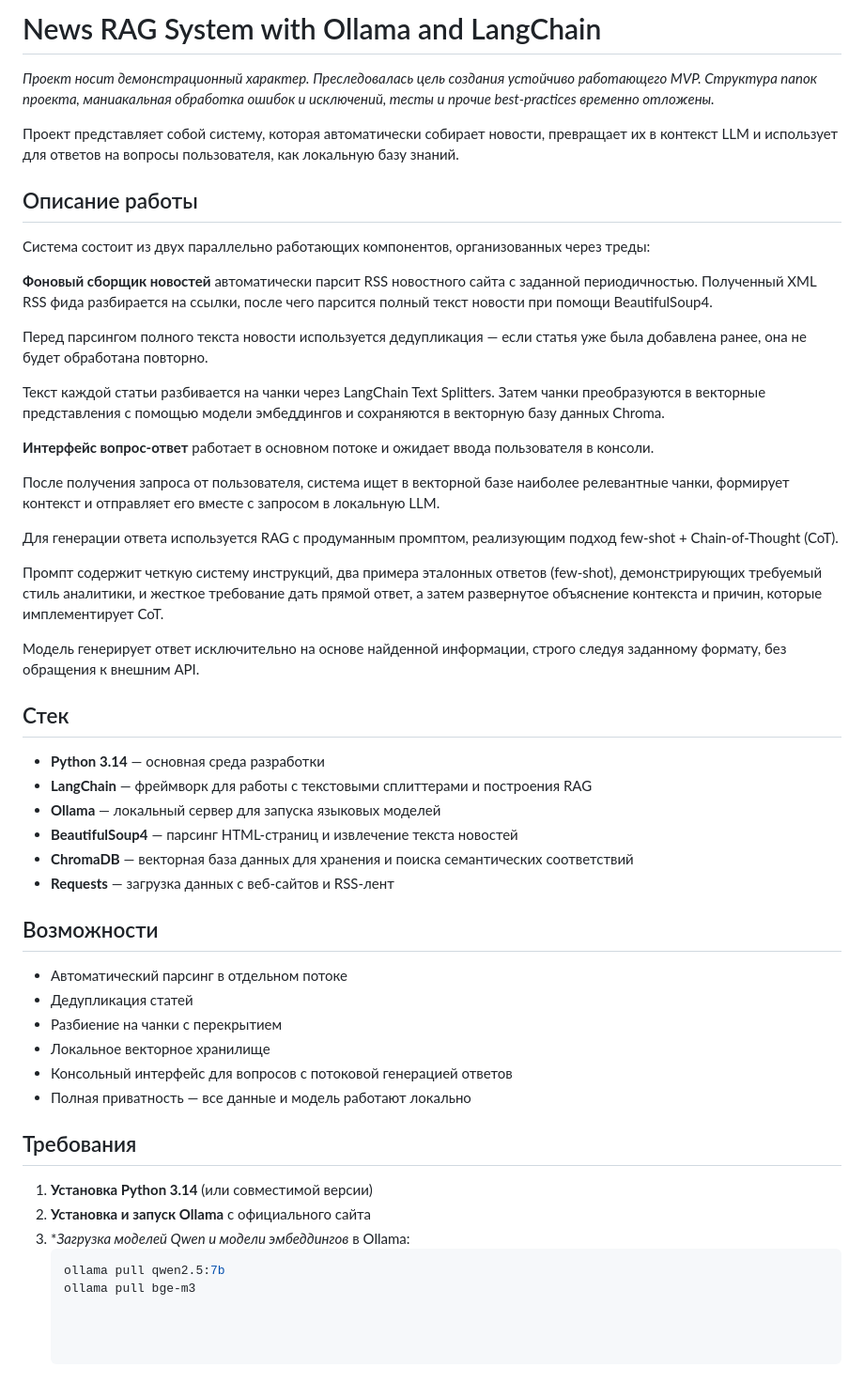
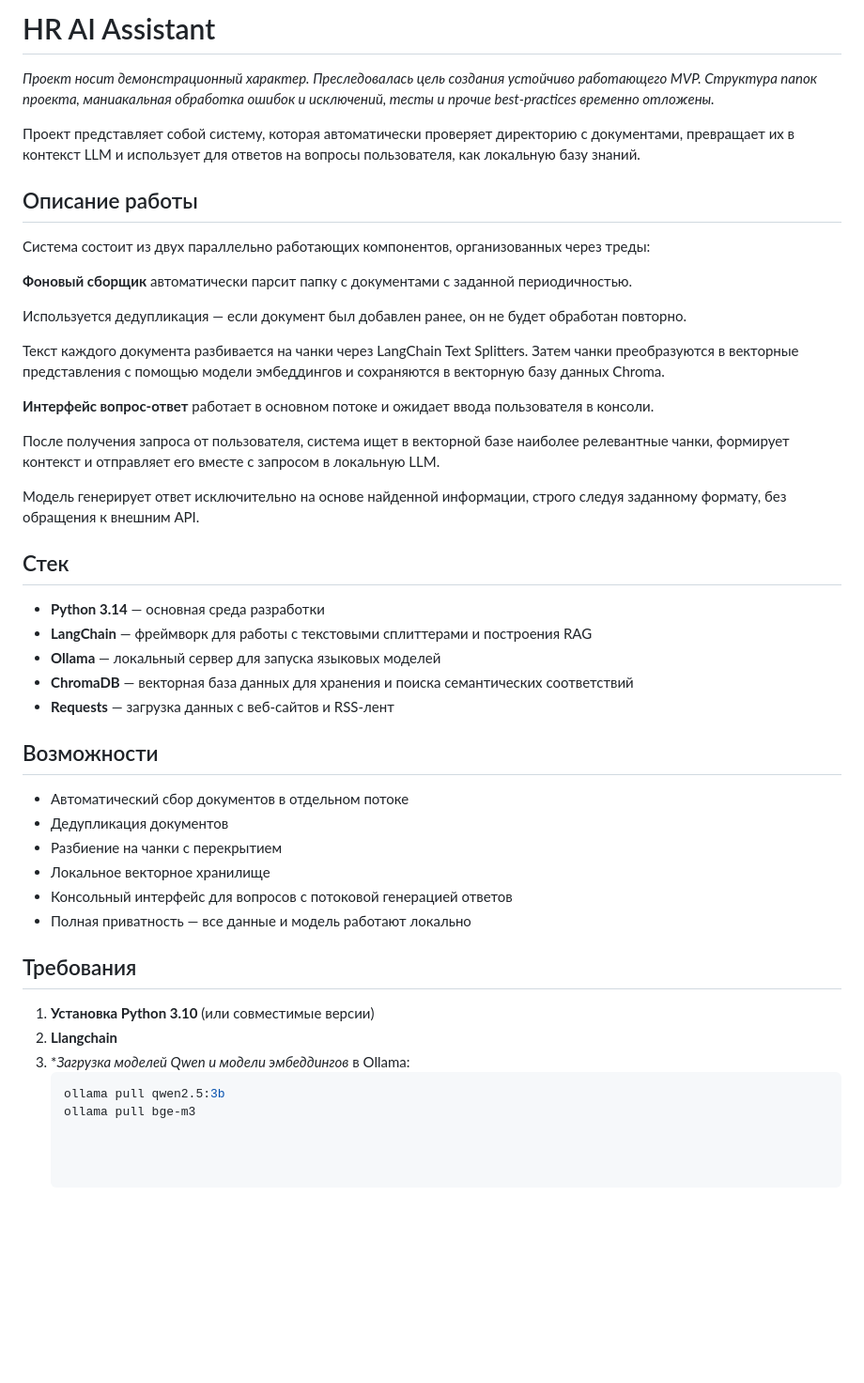
Before and after one commit to ferganes/HR_AI_Assistant, a Markdown page: README.md, the part around the change. Shown at 94% size. GitHub-like rendering; blank space fills up the shorter version.

````diff
--- a/README.md
+++ b/README.md
@@ -1,26 +1,22 @@
-# News RAG System with Ollama and LangChain
+# HR AI Assistant
 _Проект носит демонстрационный характер. Преследовалась цель создания устойчиво работающего MVP.
 Структура папок проекта, маниакальная обработка ошибок и исключений, тесты и прочие best-practices временно отложены._
 
-Проект представляет собой систему, которая автоматически собирает новости, превращает их в контекст LLM и использует для ответов на вопросы пользователя, как локальную базу знаний.
+Проект представляет собой систему, которая автоматически проверяет директорию с документами, превращает их в контекст LLM и использует для ответов на вопросы пользователя, как локальную базу знаний.
 
 ## Описание работы
 
 Система состоит из двух параллельно работающих компонентов, организованных через треды:
 
-**Фоновый сборщик новостей** автоматически парсит RSS новостного сайта с заданной периодичностью. Полученный XML RSS фида разбирается на ссылки, после чего парсится полный текст новости при помощи BeautifulSoup4.
+**Фоновый сборщик** автоматически парсит папку с документами с заданной периодичностью.
 
-Перед парсингом полного текста новости используется дедупликация — если статья уже была добавлена ранее, она не будет обработана повторно.
+Используется дедупликация — если документ был добавлен ранее, он не будет обработан повторно.
 
-Текст каждой статьи разбивается на чанки через LangChain Text Splitters. Затем чанки преобразуются в векторные представления с помощью модели эмбеддингов и сохраняются в векторную базу данных Chroma.
+Текст каждого документа разбивается на чанки через LangChain Text Splitters. Затем чанки преобразуются в векторные представления с помощью модели эмбеддингов и сохраняются в векторную базу данных Chroma.
 
 **Интерфейс вопрос-ответ** работает в основном потоке и ожидает ввода пользователя в консоли.
 
 После получения запроса от пользователя, система ищет в векторной базе наиболее релевантные чанки, формирует контекст и отправляет его вместе с запросом в локальную LLM.
-
-Для генерации ответа используется RAG с продуманным промптом, реализующим подход few-shot + Chain-of-Thought (CoT).
-
-Промпт содержит четкую систему инструкций, два примера эталонных ответов (few-shot), демонстрирующих требуемый стиль аналитики, и жесткое требование дать прямой ответ, а затем развернутое объяснение контекста и причин, которые имплементирует CoT.
 
 Модель генерирует ответ исключительно на основе найденной информации, строго следуя заданному формату, без обращения к внешним API.
 
@@ -29,14 +25,13 @@ _Проект носит демонстрационный характер. Пр
 - **Python 3.14** — основная среда разработки
 - **LangChain** — фреймворк для работы с текстовыми сплиттерами и построения RAG
 - **Ollama** — локальный сервер для запуска языковых моделей
-- **BeautifulSoup4** — парсинг HTML-страниц и извлечение текста новостей
 - **ChromaDB** — векторная база данных для хранения и поиска семантических соответствий
 - **Requests** — загрузка данных с веб-сайтов и RSS-лент
 
 ## Возможности
 
-- Автоматический парсинг в отдельном потоке
-- Дедупликация статей
+- Автоматический сбор документов в отдельном потоке
+- Дедупликация документов
 - Разбиение на чанки с перекрытием
 - Локальное векторное хранилище
 - Консольный интерфейс для вопросов с потоковой генерацией ответов
@@ -44,9 +39,9 @@ _Проект носит демонстрационный характер. Пр
 
 ## Требования
 
-1. **Установка Python 3.14** (или совместимой версии)
-2. **Установка и запуск Ollama** с официального сайта
+1. **Установка Python 3.10** (или совместимые версии)
+2. **Llangchain**
 3. **Загрузка моделей Qwen и модели эмбеддингов* в Ollama:
    ```bash
-   ollama pull qwen2.5:7b
+   ollama pull qwen2.5:3b
    ollama pull bge-m3
````
